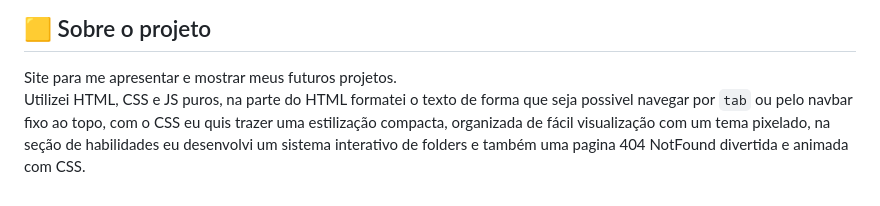
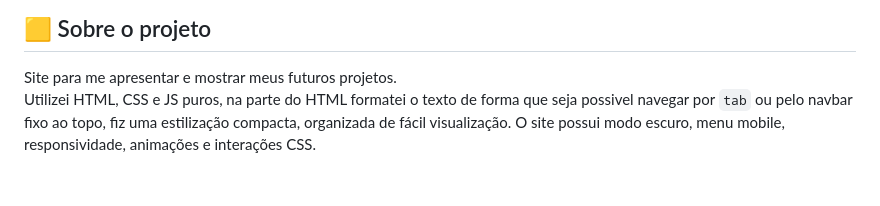
Before and after one commit to devsotter/portfolio-nicholas, a Markdown page: README.md, the part around one of its changes. Drawn GitHub-style.

Commit message:
update visual

```diff
--- a/README.md
+++ b/README.md
@@ -7,8 +7,7 @@
 <h2>🟨 Sobre o projeto </h2>
 
 <p>Site para me apresentar e mostrar meus futuros projetos.<br>
-Utilizei HTML, CSS e JS puros, na parte do HTML formatei o texto de forma que seja possivel navegar por <code>tab</code>
-ou pelo navbar fixo ao topo, com o CSS eu quis trazer uma estilização compacta, organizada
-de fácil visualização com um tema pixelado, na seção de habilidades
-eu desenvolvi um sistema interativo de folders e também uma pagina 404 NotFound divertida e animada com CSS.
+Utilizei HTML, CSS e JS puros, na parte do HTML formatei o texto de forma que seja possivel navegar por <code>tab</code> ou pelo navbar fixo ao topo, fiz uma estilização compacta, organizada
+de fácil visualização.
+O site possui modo escuro, menu mobile, responsividade, animações e interações CSS.
 </p>
```
Also changed, not shown: other parts of README.md (+3 -3 lines), img/printsite.png (added), 3 other files.
